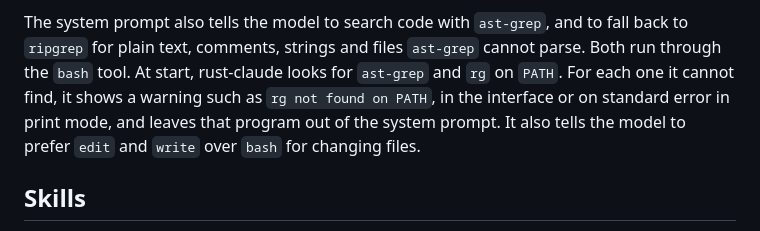
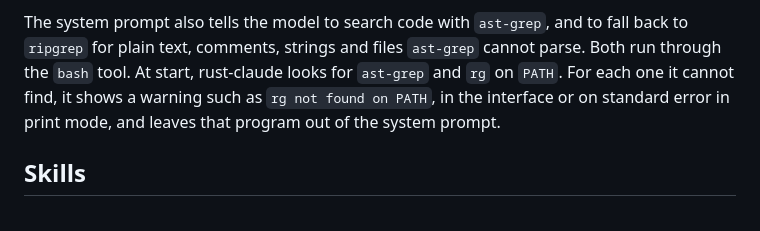
Before and after one commit to ravshansbox/rust-claude, a Markdown page: README.md, the part around the change. Drawn GitHub-style.

Commit message:
docs: drop removed edit and write preference from README

```diff
--- a/README.md
+++ b/README.md
@@ -304,7 +304,6 @@ rust-claude adds `AGENTS.md` from your home folder and from the current director
 The system prompt tells the model to put questions to the user in bold and give each one lettered options, with the recommended option marked. Questions are numbered when there is more than one.
 
 The system prompt also tells the model to search code with `ast-grep`, and to fall back to `ripgrep` for plain text, comments, strings and files `ast-grep` cannot parse. Both run through the `bash` tool. At start, rust-claude looks for `ast-grep` and `rg` on `PATH`. For each one it cannot find, it shows a warning such as `rg not found on PATH`, in the interface or on standard error in print mode, and leaves that program out of the system prompt.
-It also tells the model to prefer `edit` and `write` over `bash` for changing files.
 
 ## Skills
 
```
